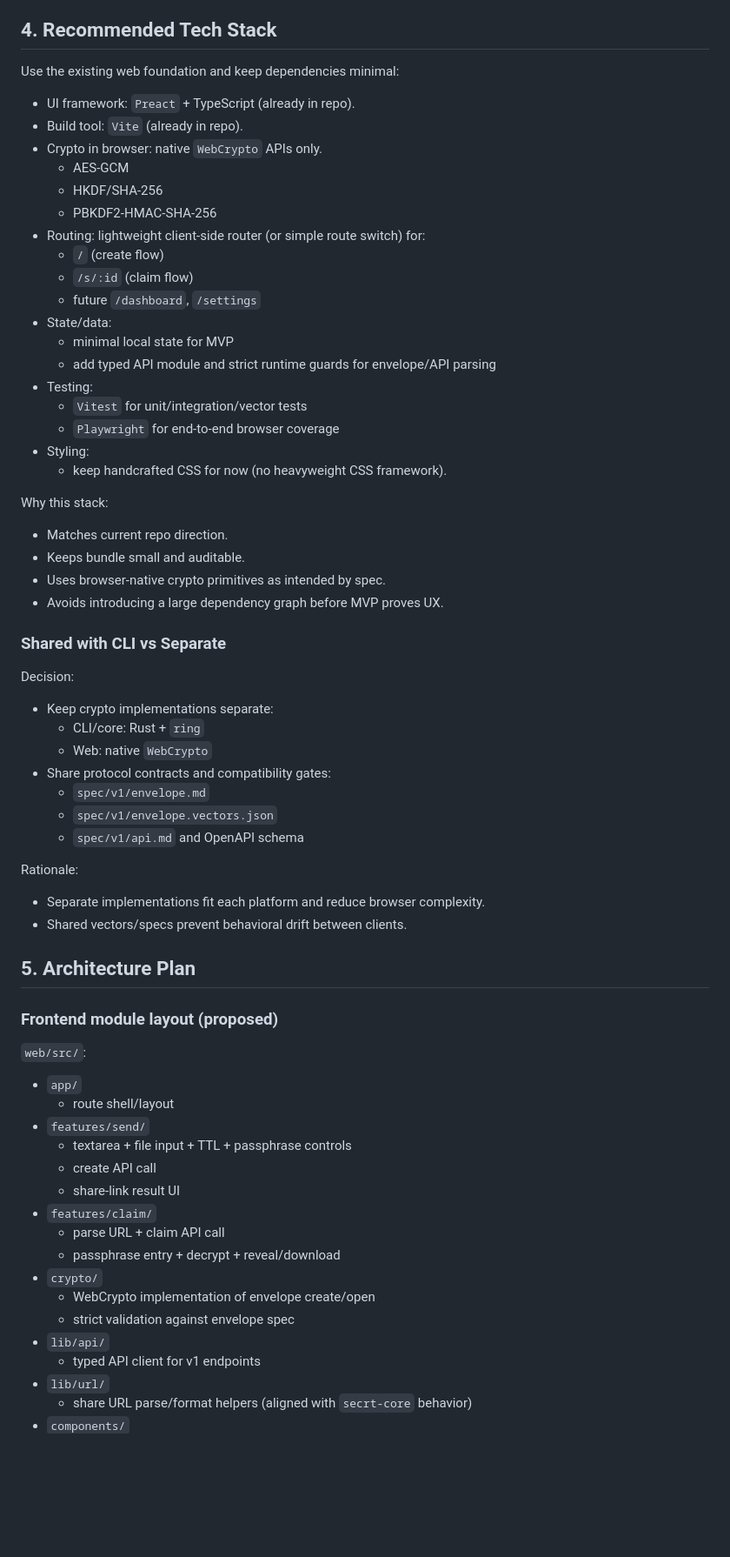
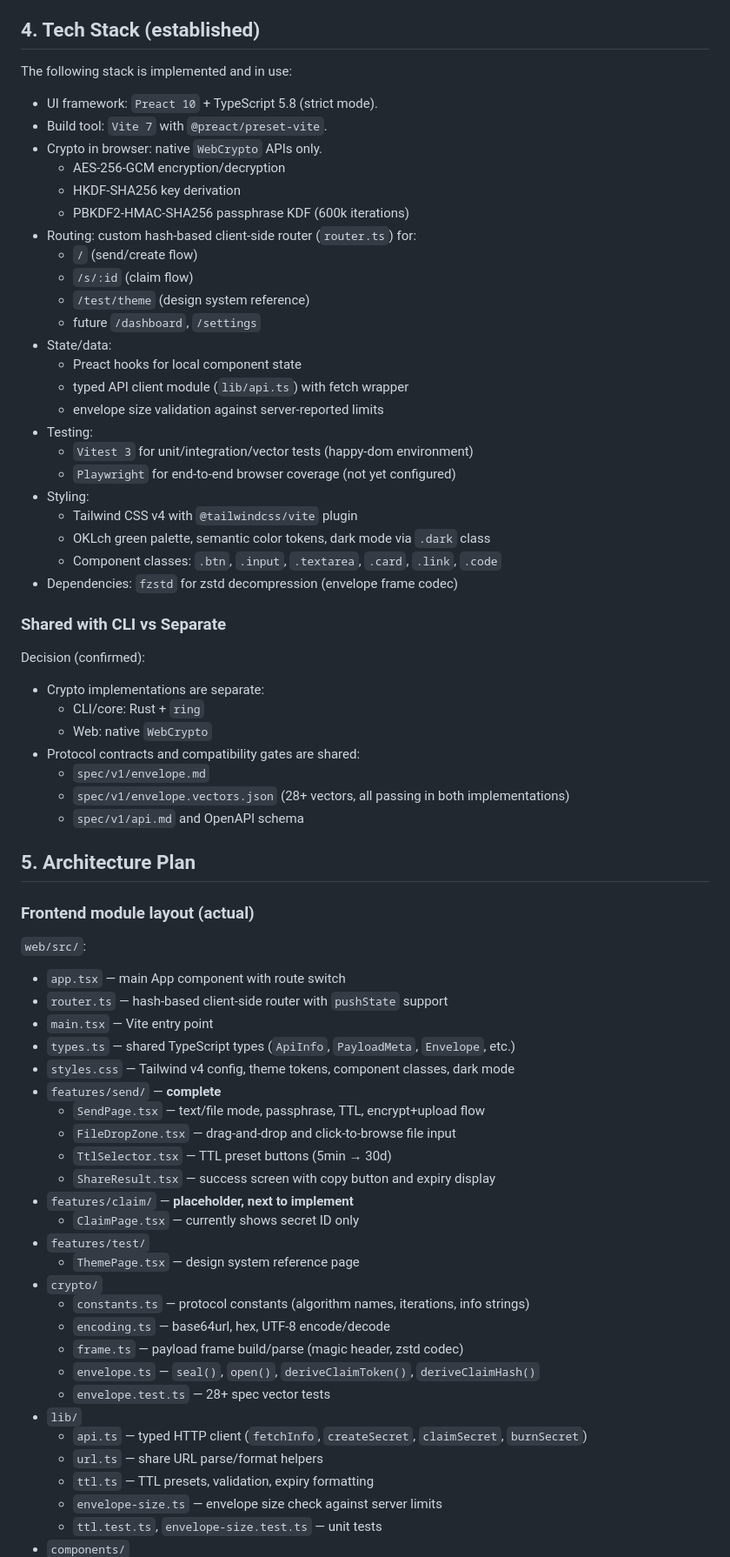
Before and after one commit to getsecrt/secrt, a Markdown page: docs/plans/website-plan.md, the part around one of its changes. Shown at 87% size. Drawn GitHub-style; blank space fills up the shorter version.

Commit message:
docs: updated website plan

```diff
--- a/docs/plans/website-plan.md
+++ b/docs/plans/website-plan.md
@@ -69,73 +68,76 @@ Implication:
 5. Any analytics/telemetry must be opt-in and strictly metadata-only.
 6. New account/dashboard features must not weaken zero-knowledge secret handling.
 
-## 4. Recommended Tech Stack
+## 4. Tech Stack (established)
 
-Use the existing web foundation and keep dependencies minimal:
+The following stack is implemented and in use:
 
-- UI framework: `Preact` + TypeScript (already in repo).
-- Build tool: `Vite` (already in repo).
+- UI framework: `Preact 10` + TypeScript 5.8 (strict mode).
+- Build tool: `Vite 7` with `@preact/preset-vite`.
 - Crypto in browser: native `WebCrypto` APIs only.
-  - AES-GCM
-  - HKDF/SHA-256
-  - PBKDF2-HMAC-SHA-256
-- Routing: lightweight client-side router (or simple route switch) for:
-  - `/` (create flow)
+  - AES-256-GCM encryption/decryption
+  - HKDF-SHA256 key derivation
+  - PBKDF2-HMAC-SHA256 passphrase KDF (600k iterations)
+- Routing: custom hash-based client-side router (`router.ts`) for:
+  - `/` (send/create flow)
   - `/s/:id` (claim flow)
+  - `/test/theme` (design system reference)
   - future `/dashboard`, `/settings`
 - State/data:
-  - minimal local state for MVP
-  - add typed API module and strict runtime guards for envelope/API parsing
+  - Preact hooks for local component state
+  - typed API client module (`lib/api.ts`) with fetch wrapper
+  - envelope size validation against server-reported limits
 - Testing:
-  - `Vitest` for unit/integration/vector tests
-  - `Playwright` for end-to-end browser coverage
+  - `Vitest 3` for unit/integration/vector tests (happy-dom environment)
+  - `Playwright` for end-to-end browser coverage (not yet configured)
 - Styling:
-  - keep handcrafted CSS for now (no heavyweight CSS framework).
-
-Why this stack:
-
-- Matches current repo direction.
-- Keeps bundle small and auditable.
-- Uses browser-native crypto primitives as intended by spec.
-- Avoids introducing a large dependency graph before MVP proves UX.
+  - Tailwind CSS v4 with `@tailwindcss/vite` plugin
+  - OKLch green palette, semantic color tokens, dark mode via `.dark` class
+  - Component classes: `.btn`, `.input`, `.textarea`, `.card`, `.link`, `.code`
+- Dependencies: `fzstd` for zstd decompression (envelope frame codec)
 
 ### Shared with CLI vs Separate
 
-Decision:
+Decision (confirmed):
 
-- Keep crypto implementations separate:
+- Crypto implementations are separate:
   - CLI/core: Rust + `ring`
   - Web: native `WebCrypto`
-- Share protocol contracts and compatibility gates:
+- Protocol contracts and compatibility gates are shared:
   - `spec/v1/envelope.md`
-  - `spec/v1/envelope.vectors.json`
+  - `spec/v1/envelope.vectors.json` (28+ vectors, all passing in both implementations)
   - `spec/v1/api.md` and OpenAPI schema
-
-Rationale:
-
-- Separate implementations fit each platform and reduce browser complexity.
-- Shared vectors/specs prevent behavioral drift between clients.
 
 ## 5. Architecture Plan
 
-### Frontend module layout (proposed)
+### Frontend module layout (actual)
 
 `web/src/`:
 
-- `app/`
-  - route shell/layout
-- `features/send/`
-  - textarea + file input + TTL + passphrase controls
-  - create API call
-  - share-link result UI
-- `features/claim/`
-  - parse URL + claim API call
-  - passphrase entry + decrypt + reveal/download
+- `app.tsx` — main App component with route switch
+- `router.ts` — hash-based client-side router with `pushState` support
+- `main.tsx` — Vite entry point
+- `types.ts` — shared TypeScript types (`ApiInfo`, `PayloadMeta`, `Envelope`, etc.)
+- `styles.css` — Tailwind v4 config, theme tokens, component classes, dark mode
+- `features/send/` — **complete**
+  - `SendPage.tsx` — text/file mode, passphrase, TTL, encrypt+upload flow
+  - `FileDropZone.tsx` — drag-and-drop and click-to-browse file input
+  - `TtlSelector.tsx` — TTL preset buttons (5min → 30d)
+  - `ShareResult.tsx` — success screen with copy button and expiry display
+- `features/claim/` — **placeholder, next to implement**
+  - `ClaimPage.tsx` — currently shows secret ID only
+- `features/test/`
+  - `ThemePage.tsx` — design system reference page
 - `crypto/`
-  - WebCrypto implementation of envelope create/open
-  - strict validation against envelope spec
-- `lib/api/`
-  - typed API client for v1 endpoints
-- `lib/url/`
-  - share URL parse/format helpers (aligned with `secrt-core` behavior)
+  - `constants.ts` — protocol constants (algorithm names, iterations, info strings)
+  - `encoding.ts` — base64url, hex, UTF-8 encode/decode
+  - `frame.ts` — payload frame build/parse (magic header, zstd codec)
+  - `envelope.ts` — `seal()`, `open()`, `deriveClaimToken()`, `deriveClaimHash()`
+  - `envelope.test.ts` — 28+ spec vector tests
+- `lib/`
+  - `api.ts` — typed HTTP client (`fetchInfo`, `createSecret`, `claimSecret`, `burnSecret`)
+  - `url.ts` — share URL parse/format helpers
+  - `ttl.ts` — TTL presets, validation, expiry formatting
+  - `envelope-size.ts` — envelope size check against server limits
+  - `ttl.test.ts`, `envelope-size.test.ts` — unit tests
 - `components/`
```
Also changed, not shown: other parts of docs/plans/website-plan.md (+64 -55 lines).
